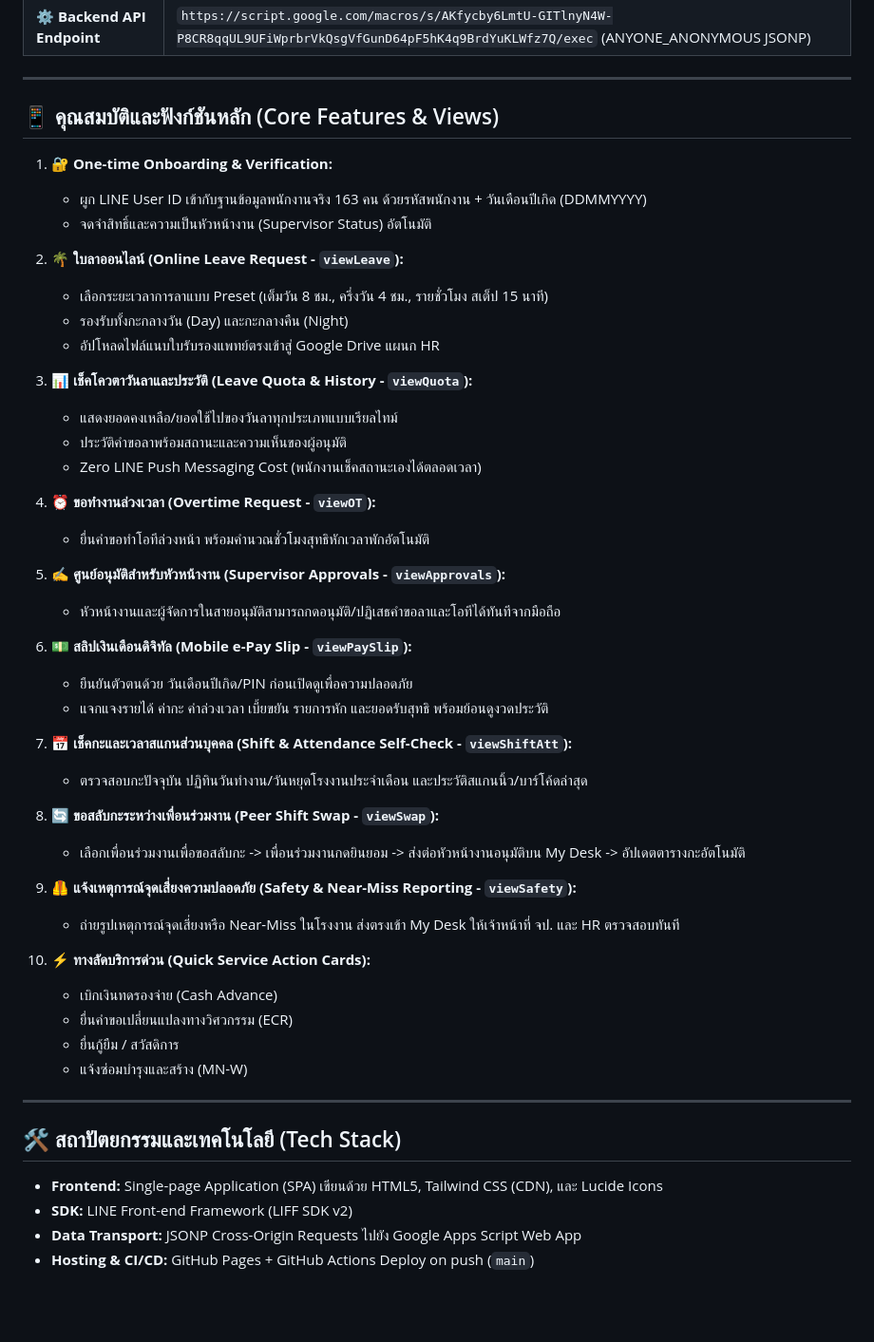
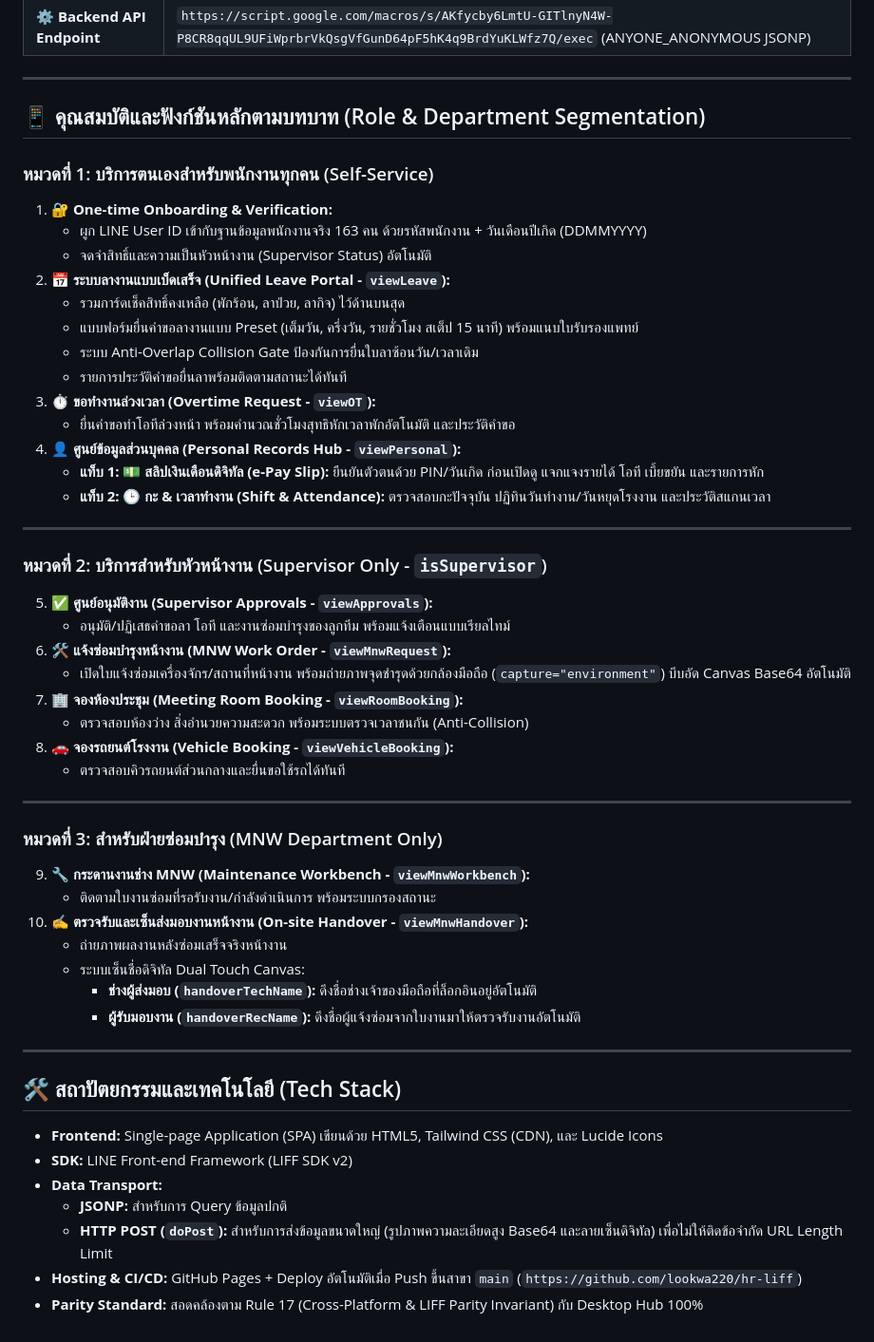
Before and after one commit to lookwa220/hr-liff, a Markdown page: README.md, the part around the change. Shown at 95% size. GitHub-like rendering; blank space fills up the shorter version.

Commit message:
docs: update mobile README with role segmentation, MNW handover, and POST transport

```diff
--- a/README.md
+++ b/README.md
@@ -20,46 +20,45 @@
 
 ---
 
-## 📱 คุณสมบัติและฟังก์ชันหลัก (Core Features & Views)
+## 📱 คุณสมบัติและฟังก์ชันหลักตามบทบาท (Role & Department Segmentation)
 
+### หมวดที่ 1: บริการตนเองสำหรับพนักงานทุกคน (Self-Service)
 1. **🔐 One-time Onboarding & Verification:**
    - ผูก LINE User ID เข้ากับฐานข้อมูลพนักงานจริง 163 คน ด้วยรหัสพนักงาน + วันเดือนปีเกิด (DDMMYYYY)
    - จดจำสิทธิ์และความเป็นหัวหน้างาน (Supervisor Status) อัตโนมัติ
+2. **📅 ระบบลางานแบบเบ็ดเสร็จ (Unified Leave Portal - `viewLeave`):**
+   - รวมการ์ดเช็คสิทธิ์คงเหลือ (พักร้อน, ลาป่วย, ลากิจ) ไว้ด้านบนสุด
+   - แบบฟอร์มยื่นคำขอลางานแบบ Preset (เต็มวัน, ครึ่งวัน, รายชั่วโมง สเต็ป 15 นาที) พร้อมแนบใบรับรองแพทย์
+   - ระบบ Anti-Overlap Collision Gate ป้องกันการยื่นใบลาซ้อนวัน/เวลาเดิม
+   - รายการประวัติคำขอยื่นลาพร้อมติดตามสถานะได้ทันที
+3. **⏱️ ขอทำงานล่วงเวลา (Overtime Request - `viewOT`):**
+   - ยื่นคำขอทำโอทีล่วงหน้า พร้อมคำนวณชั่วโมงสุทธิหักเวลาพักอัตโนมัติ และประวัติคำขอ
+4. **👤 ศูนย์ข้อมูลส่วนบุคคล (Personal Records Hub - `viewPersonal`):**
+   - **แท็บ 1: 💵 สลิปเงินเดือนดิจิทัล (e-Pay Slip):** ยืนยันตัวตนด้วย PIN/วันเกิด ก่อนเปิดดู แจกแจงรายได้ โอที เบี้ยขยัน และรายการหัก
+   - **แท็บ 2: 🕒 กะ & เวลาทำงาน (Shift & Attendance):** ตรวจสอบกะปัจจุบัน ปฏิทินวันทำงาน/วันหยุดโรงงาน และประวัติสแกนเวลา
 
-2. **🌴 ใบลาออนไลน์ (Online Leave Request - `viewLeave`):**
-   - เลือกระยะเวลาการลาแบบ Preset (เต็มวัน 8 ชม., ครึ่งวัน 4 ชม., รายชั่วโมง สเต็ป 15 นาที)
-   - รองรับทั้งกะกลางวัน (Day) และกะกลางคืน (Night)
-   - อัปโหลดไฟล์แนบใบรับรองแพทย์ตรงเข้าสู่ Google Drive แผนก HR
+---
 
-3. **📊 เช็คโควตาวันลาและประวัติ (Leave Quota & History - `viewQuota`):**
-   - แสดงยอดคงเหลือ/ยอดใช้ไปของวันลาทุกประเภทแบบเรียลไทม์
-   - ประวัติคำขอลาพร้อมสถานะและความเห็นของผู้อนุมัติ
-   - Zero LINE Push Messaging Cost (พนักงานเช็คสถานะเองได้ตลอดเวลา)
+### หมวดที่ 2: บริการสำหรับหัวหน้างาน (Supervisor Only - `isSupervisor`)
+5. **✅ ศูนย์อนุมัติงาน (Supervisor Approvals - `viewApprovals`):**
+   - อนุมัติ/ปฏิเสธคำขอลา โอที และงานซ่อมบำรุงของลูกทีม พร้อมแจ้งเตือนแบบเรียลไทม์
+6. **🛠️ แจ้งซ่อมบำรุงหน้างาน (MNW Work Order - `viewMnwRequest`):**
+   - เปิดใบแจ้งซ่อมเครื่องจักร/สถานที่หน้างาน พร้อมถ่ายภาพจุดชำรุดด้วยกล้องมือถือ (`capture="environment"`) บีบอัด Canvas Base64 อัตโนมัติ
+7. **🏢 จองห้องประชุม (Meeting Room Booking - `viewRoomBooking`):**
+   - ตรวจสอบห้องว่าง สิ่งอำนวยความสะดวก พร้อมระบบตรวจเวลาชนกัน (Anti-Collision)
+8. **🚗 จองรถยนต์โรงงาน (Vehicle Booking - `viewVehicleBooking`):**
+   - ตรวจสอบคิวรถยนต์ส่วนกลางและยื่นขอใช้รถได้ทันที
 
-4. **⏰ ขอทำงานล่วงเวลา (Overtime Request - `viewOT`):**
-   - ยื่นคำขอทำโอทีล่วงหน้า พร้อมคำนวณชั่วโมงสุทธิหักเวลาพักอัตโนมัติ
+---
 
-5. **✍️ ศูนย์อนุมัติสำหรับหัวหน้างาน (Supervisor Approvals - `viewApprovals`):**
-   - หัวหน้างานและผู้จัดการในสายอนุมัติสามารถกดอนุมัติ/ปฏิเสธคำขอลาและโอทีได้ทันทีจากมือถือ
-
-6. **💵 สลิปเงินเดือนดิจิทัล (Mobile e-Pay Slip - `viewPaySlip`):**
-   - ยืนยันตัวตนด้วย วันเดือนปีเกิด/PIN ก่อนเปิดดูเพื่อความปลอดภัย
-   - แจกแจงรายได้ ค่ากะ ค่าล่วงเวลา เบี้ยขยัน รายการหัก และยอดรับสุทธิ พร้อมย้อนดูงวดประวัติ
-
-7. **📅 เช็คกะและเวลาสแกนส่วนบุคคล (Shift & Attendance Self-Check - `viewShiftAtt`):**
-   - ตรวจสอบกะปัจจุบัน ปฏิทินวันทำงาน/วันหยุดโรงงานประจำเดือน และประวัติสแกนนิ้ว/บาร์โค้ดล่าสุด
-
-8. **🔄 ขอสลับกะระหว่างเพื่อนร่วมงาน (Peer Shift Swap - `viewSwap`):**
-   - เลือกเพื่อนร่วมงานเพื่อขอสลับกะ -> เพื่อนร่วมงานกดยินยอม -> ส่งต่อหัวหน้างานอนุมัติบน My Desk -> อัปเดตตารางกะอัตโนมัติ
-
-9. **🦺 แจ้งเหตุการณ์จุดเสี่ยงความปลอดภัย (Safety & Near-Miss Reporting - `viewSafety`):**
-   - ถ่ายรูปเหตุการณ์จุดเสี่ยงหรือ Near-Miss ในโรงงาน ส่งตรงเข้า My Desk ให้เจ้าหน้าที่ จป. และ HR ตรวจสอบทันที
-
-10. **⚡ ทางลัดบริการด่วน (Quick Service Action Cards):**
-    - เบิกเงินทดรองจ่าย (Cash Advance)
-    - ยื่นคำขอเปลี่ยนแปลงทางวิศวกรรม (ECR)
-    - ยื่นกู้ยืม / สวัสดิการ
-    - แจ้งซ่อมบำรุงและสร้าง (MN-W)
+### หมวดที่ 3: สำหรับฝ่ายซ่อมบำรุง (MNW Department Only)
+9. **🔧 กระดานงานช่าง MNW (Maintenance Workbench - `viewMnwWorkbench`):**
+   - ติดตามใบงานซ่อมที่รอรับงาน/กำลังดำเนินการ พร้อมระบบกรองสถานะ
+10. **✍️ ตรวจรับและเซ็นส่งมอบงานหน้างาน (On-site Handover - `viewMnwHandover`):**
+    - ถ่ายภาพผลงานหลังซ่อมเสร็จจริงหน้างาน
+    - ระบบเซ็นชื่อดิจิทัล Dual Touch Canvas:
+      - **ช่างผู้ส่งมอบ (`handoverTechName`):** ดึงชื่อช่างเจ้าของมือถือที่ล็อกอินอยู่อัตโนมัติ
+      - **ผู้รับมอบงาน (`handoverRecName`):** ดึงชื่อผู้แจ้งซ่อมจากใบงานมาให้ตรวจรับงานอัตโนมัติ
 
 ---
 
@@ -67,5 +66,8 @@
 
 - **Frontend:** Single-page Application (SPA) เขียนด้วย HTML5, Tailwind CSS (CDN), และ Lucide Icons
 - **SDK:** LINE Front-end Framework (LIFF SDK v2)
-- **Data Transport:** JSONP Cross-Origin Requests ไปยัง Google Apps Script Web App
-- **Hosting & CI/CD:** GitHub Pages + GitHub Actions Deploy on push (`main`)
+- **Data Transport:**
+  - **JSONP:** สำหรับการ Query ข้อมูลปกติ
+  - **HTTP POST (`doPost`):** สำหรับการส่งข้อมูลขนาดใหญ่ (รูปภาพความละเอียดสูง Base64 และลายเซ็นดิจิทัล) เพื่อไม่ให้ติดข้อจำกัด URL Length Limit
+- **Hosting & CI/CD:** GitHub Pages + Deploy อัตโนมัติเมื่อ Push ขึ้นสาขา `main` (`https://github.com/lookwa220/hr-liff`)
+- **Parity Standard:** สอดคล้องตาม Rule 17 (Cross-Platform & LIFF Parity Invariant) กับ Desktop Hub 100%
```
